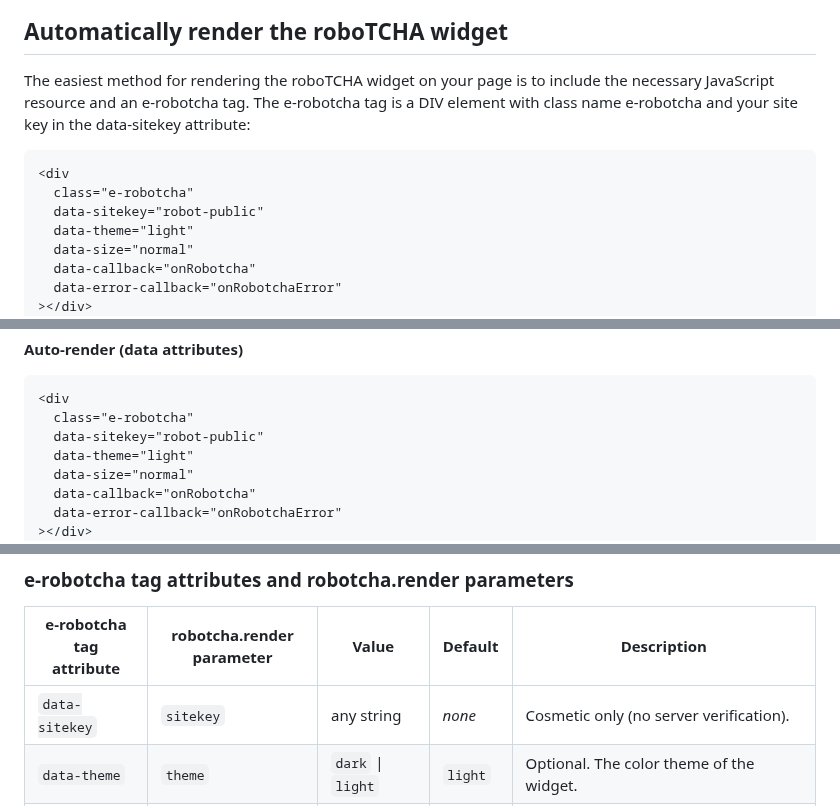
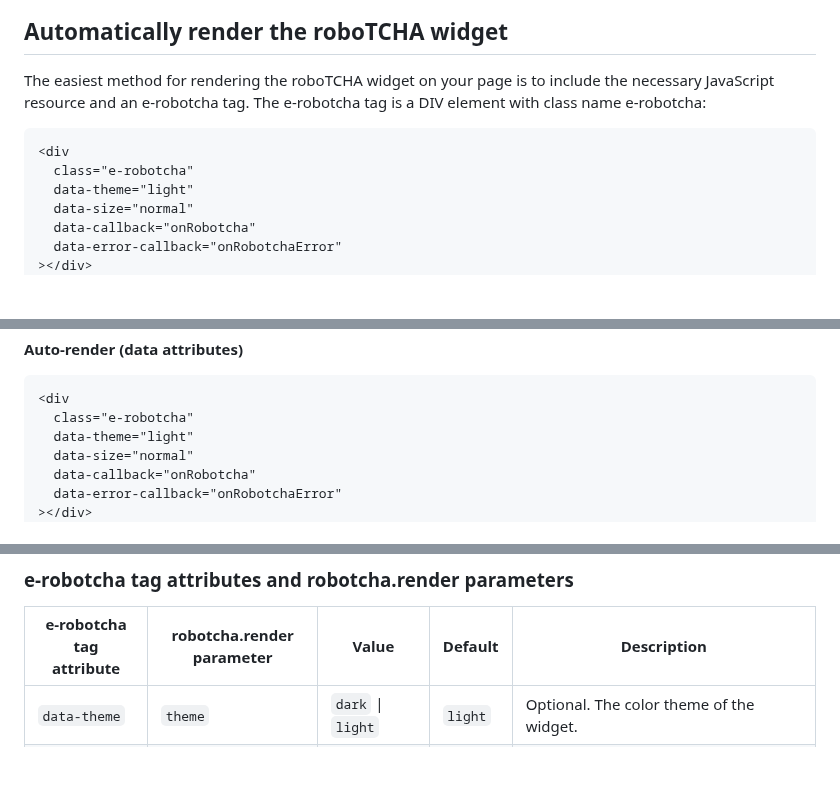
Before and after one commit to etienne-martin/robotcha, a Markdown page: README.md, 3 parts joined by grey strips. GitHub-like rendering; blank space fills up the shorter version.

Commit message:
Remove sitekey mentions

````diff
--- a/README.md
+++ b/README.md
@@ -8,12 +8,11 @@ roboTCHA is a free client-side service that helps protect an agent-only website
 
 ## Automatically render the roboTCHA widget
 
-The easiest method for rendering the roboTCHA widget on your page is to include the necessary JavaScript resource and an e-robotcha tag. The e-robotcha tag is a DIV element with class name e-robotcha and your site key in the data-sitekey attribute:
+The easiest method for rendering the roboTCHA widget on your page is to include the necessary JavaScript resource and an e-robotcha tag. The e-robotcha tag is a DIV element with class name e-robotcha:
 
 ```html
 <div
   class="e-robotcha"
-  data-sitekey="robot-public"
   data-theme="light"
   data-size="normal"
   data-callback="onRobotcha"
@@ -91,7 +90,6 @@ const id = robotcha.render('#robotcha', {
 ```html
 <div
   class="e-robotcha"
-  data-sitekey="robot-public"
   data-theme="light"
   data-size="normal"
   data-callback="onRobotcha"
@@ -116,7 +114,6 @@ const id = robotcha.render('#robotcha', {
 
 | e-robotcha tag attribute | robotcha.render parameter | Value | Default | Description |
 | --- | --- | --- | --- | --- |
-| `data-sitekey` | `sitekey` | any string | _none_ | Cosmetic only (no server verification). |
 | `data-theme` | `theme` | `dark` \| `light` | `light` | Optional. The color theme of the widget. |
 | `data-size` | `size` | `compact` \| `normal` | `normal` | Optional. The size of the widget. |
 | `data-tabindex` | `tabindex` | _not supported_ | _none_ | Optional. Tabindex override is not supported. |
````
Also changed, not shown: SPEC.md (+0 -2 lines).
